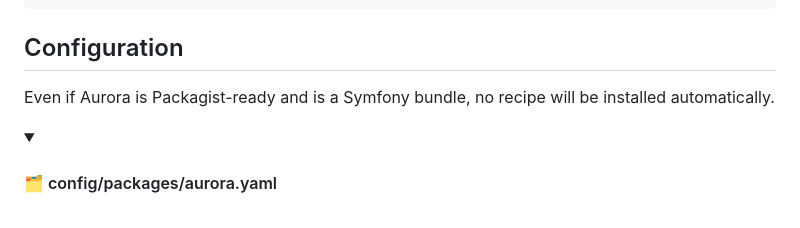
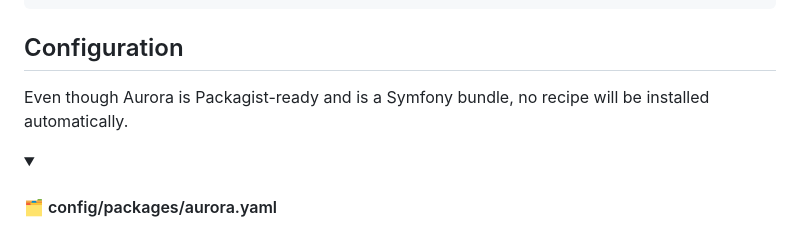
Before and after one commit to SindlaXYZ/Aurora, a Markdown page: README.md, the part around the change. Rendered like a GitHub page; folded sections open.

Commit message:
^ README

```diff
--- a/README.md
+++ b/README.md
@@ -18,7 +18,7 @@ composer require sindla/aurora:7.4.x-dev
 
 ## Configuration
 
-Even if Aurora is Packagist-ready and is a Symfony bundle, no recipe will be installed automatically.
+Even though Aurora is Packagist-ready and is a Symfony bundle, no recipe will be installed automatically.
 
 <details>
         <summary><h4>🗂️ config/packages/aurora.yaml</h4></summary>
```
